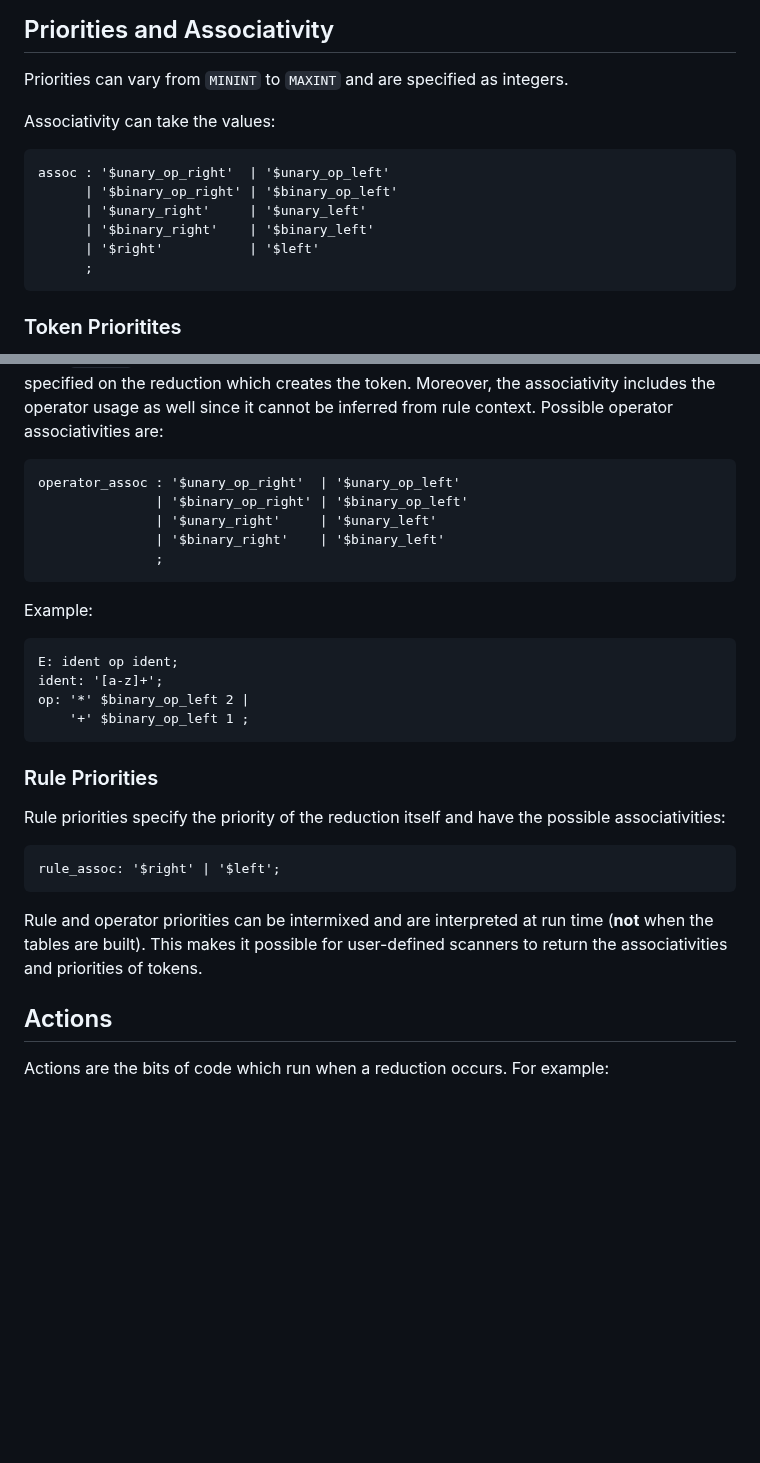
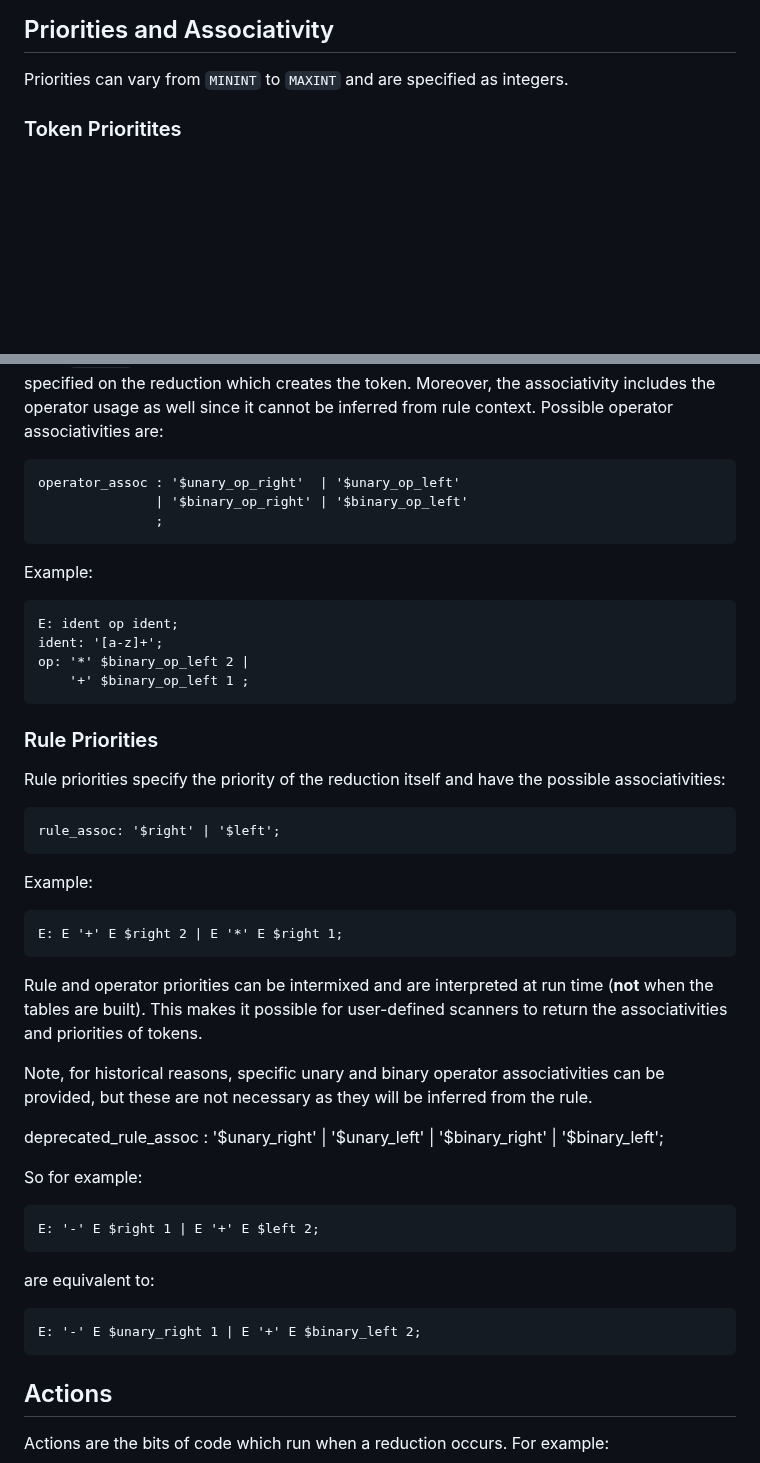
Before and after one commit to jplevyak/dparser, a Markdown page: docs/manual.md, 2 parts joined by grey strips. Rendered like a GitHub page; blank space fills up the shorter version.

Commit message:
Interim
Signed-off-by: John Plevyak <jplevyak@gmail.com>

````diff
--- a/docs/manual.md
+++ b/docs/manual.md
@@ -294,16 +294,6 @@ declarations operate on disjoint subsets of parsing states.
 
 Priorities can vary from `MININT` to `MAXINT` and are specified as integers.
 
-Associativity can take the values:
-```Yacc
-assoc : '$unary_op_right'  | '$unary_op_left'
-      | '$binary_op_right' | '$binary_op_left'
-      | '$unary_right'     | '$unary_left'
-      | '$binary_right'    | '$binary_left'
-      | '$right'           | '$left'
-      ;
-```
-
 ### Token Prioritites
 
 Terminal priorities apply after the set of matching strings has been found and
@@ -329,8 +319,6 @@ Possible operator associativities are:
 ```Yacc
 operator_assoc : '$unary_op_right'  | '$unary_op_left'
                | '$binary_op_right' | '$binary_op_left'
-               | '$unary_right'     | '$unary_left'
-               | '$binary_right'    | '$binary_left'
                ;
 ```
 Example:
@@ -348,10 +336,33 @@ possible associativities:
 ```Yacc
 rule_assoc: '$right' | '$left';
 ```
+
+Example:
+```Yacc
+E: E '+' E $right 2 | E '*' E $right 1;
+```
+
 Rule and operator priorities can be intermixed and are interpreted at run time
 (**not** when the tables are built).  This makes it possible for user-defined
 scanners to return the associativities and priorities of tokens.
 
+Note, for historical reasons, specific unary and binary operator associativities
+can be provided, but these are not necessary as they will be inferred from the rule.
+
+deprecated_rule_assoc
+               : '$unary_right'     | '$unary_left'
+               | '$binary_right'    | '$binary_left';
+
+So for example:
+```Yacc
+E: '-' E $right 1 | E '+' E $left 2;
+```
+
+are equivalent to:
+
+```Yacc
+E: '-' E $unary_right 1 | E '+' E $binary_left 2;
+```
 
 ## Actions
 
````
